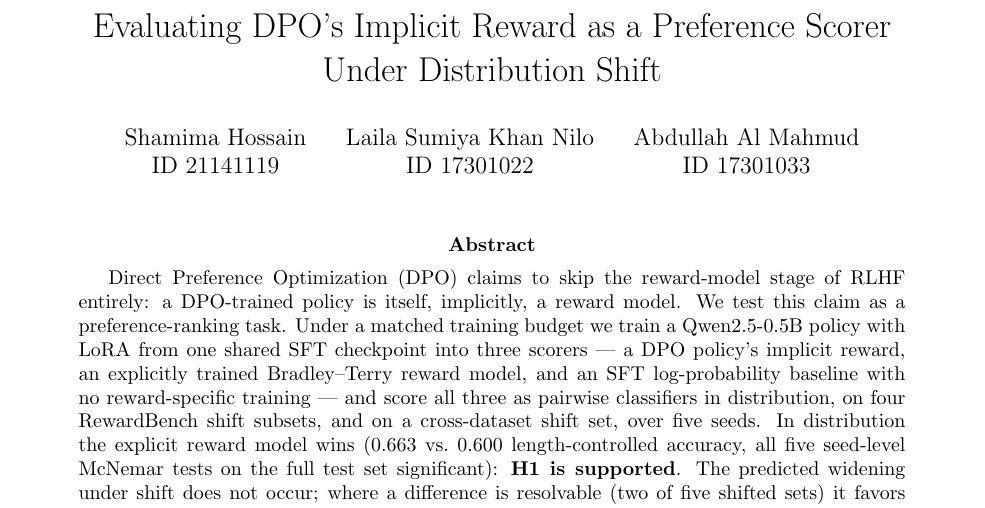
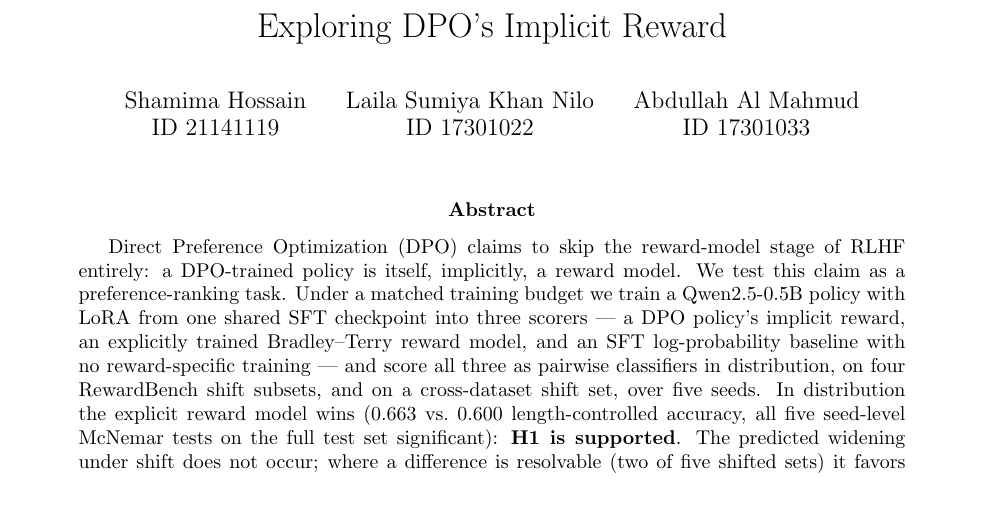
Before and after one commit to silvererudite/dpo-implicit-reward, a LaTeX paper (final_report/main.tex): part of page 1 of 13, cut at the place of the change. Compiled offline with pdfLaTeX.

Commit message:
fix name

```diff
--- a/final_report/main.tex
+++ b/final_report/main.tex
@@ -12,8 +12,7 @@
 \usepackage{xcolor}
 \usepackage{tablefootnote}
 
-\title{Evaluating DPO's Implicit Reward as a Preference Scorer\\
-Under Distribution Shift}
+\title{Exploring DPO's Implicit Reward}
 \author{%
 \begin{tabular}{c@{\hspace{7mm}}c@{\hspace{7mm}}c}
 Shamima Hossain & Laila Sumiya Khan Nilo & Abdullah Al Mahmud \\
```
Also changed, not shown: final_report/main_v7.pdf.
